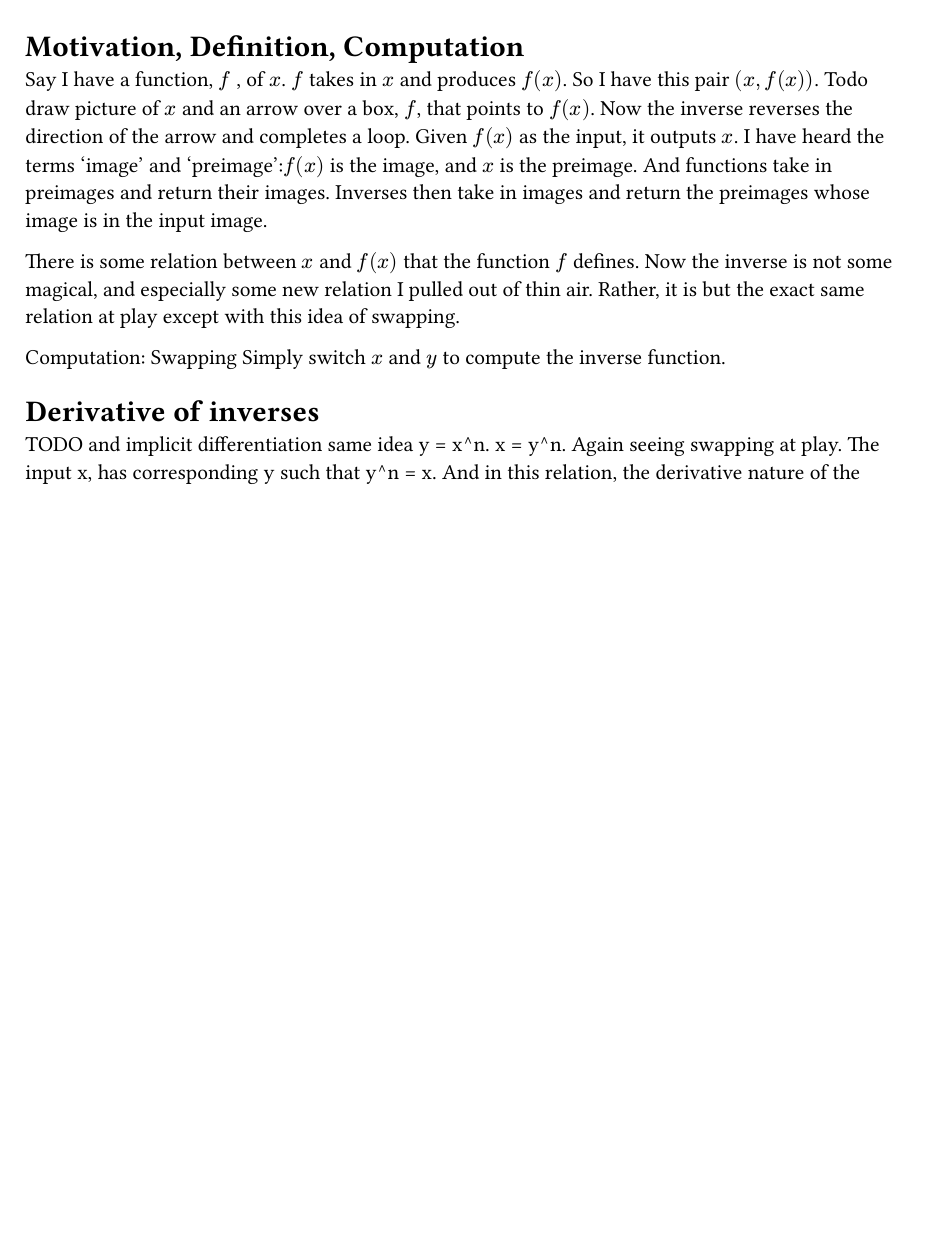
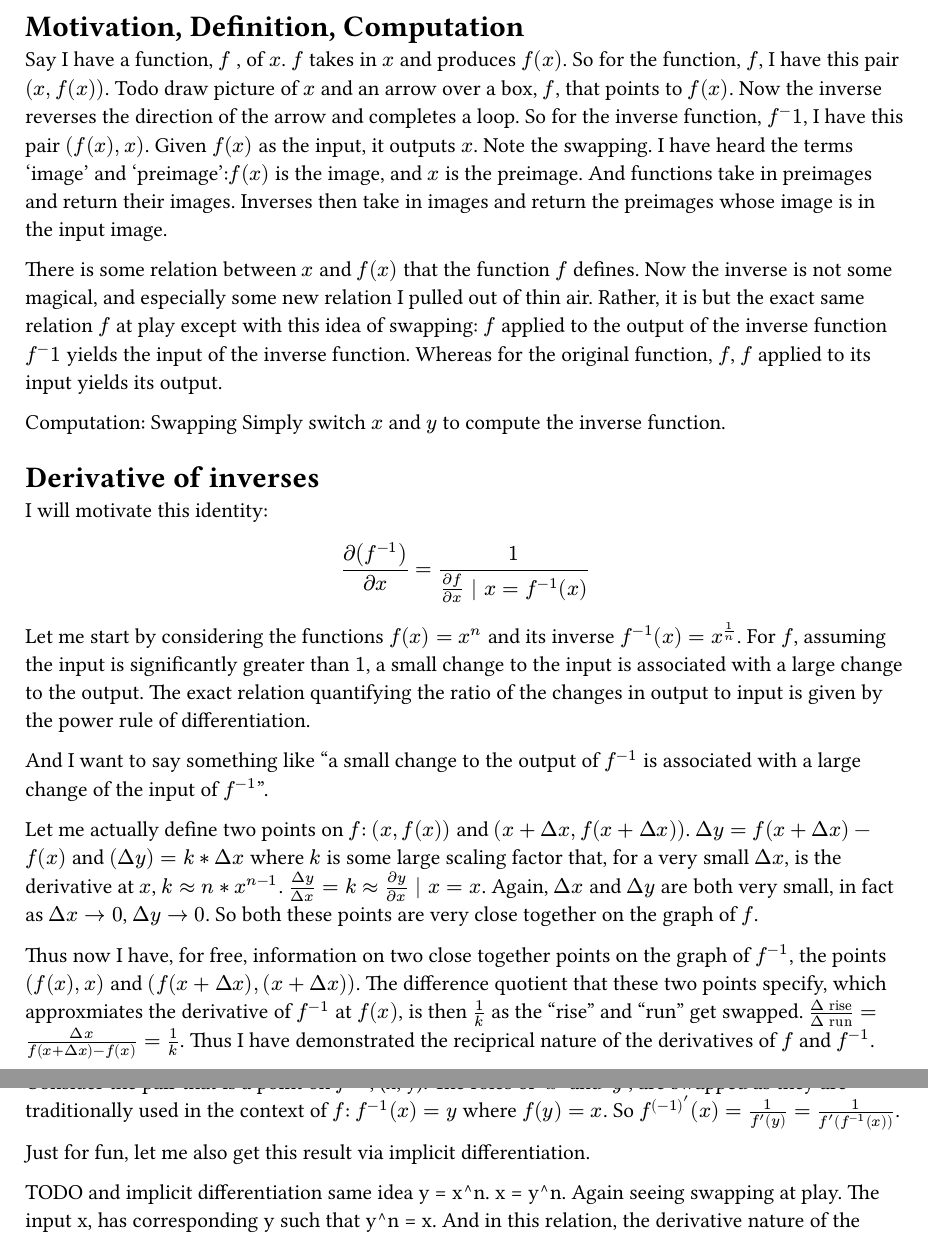
Before and after one commit to avtarted/notes, a Typst document (math/drafts/Inverses.typ): part of the page before the commit and two parts of pages 1 and 2 of 2 after it, the two joined at a grey line, cut so that both start at the same text, the shorter picture padded with empty space. The pictures show the PDF file math/drafts/Inverses.pdf that the author committed with the source.

Commit message:
Jot down some thoughts on reciprocal derivaties of inverses using 2 points

```diff
--- a/math/drafts/Inverses.typ
+++ b/math/drafts/Inverses.typ
@@ -13,22 +13,59 @@ This is targeted at, or at least assumes, basic precalculus understanding and th
 = Motivation, Definition, Computation
 Say I have a function, $f$ , of  $x$.
 $f$ takes in $x$ and produces $f(x)$.
-So I have this pair $(x, f(x))$.
+So for the function, $f$, I have this pair $(x, f(x))$.
 Todo draw picture of $x$ and an arrow over a box, $f$, that points to $f(x)$.
 Now the inverse reverses the direction of the arrow and completes a loop.
+So for the inverse function, $f^-1$, I have this pair $(f(x), x)$.
 Given $f(x)$ as the input, it outputs $x$.
+Note the swapping.
 I have heard the terms 'image' and 'preimage':$f(x)$ is the image, and $x$ is the preimage.
 And functions take in preimages and return their images.
 Inverses then take in images and return the preimages whose image is in the input image.
 
 There is some relation between $x$ and $f(x)$ that the function $f$ defines.
 Now the inverse is not some magical, and especially some new relation I pulled out of thin air.
-Rather, it is but the exact same relation at play except with this idea of swapping.
+Rather, it is but the exact same relation $f$ at play except with this idea of swapping:
+$f$ applied to the output of the inverse function $f^-1$ yields the input of the inverse function.
+Whereas for the original function, $f$, $f$ applied to its input yields its output.
 
 Computation: Swapping
 Simply switch $x$ and $y$ to compute the inverse function.
 
 = Derivative of inverses
+I will motivate this identity:
+$ diff(f^(-1))/(diff x) = 1/((diff f)/(diff x) | x = f^(-1)(x)) $
+
+Let me start by considering the functions $f(x) = x^n$ and its inverse $f^(-1)(x) = x^(1/n)$.
+For $f$, assuming the input is significantly greater than $1$,
+a small change to the input is associated with a large change to the output.
+The exact relation quantifying the ratio of the changes in output to input is given by the power rule of differentiation.
+
+And I want to say something like
+"a small change to the output of $f^(-1)$ is associated with a large change of the input of $f^(-1)$".
+
+Let me actually define two points on $f$: $(x, f(x))$ and $(x + Delta x, f(x + Delta x))$.
+$Delta y = f(x + Delta x) - f(x)$ and $(Delta y) = k * Delta x$
+where $k$ is some large scaling factor that, for a very small $Delta x$, is the derivative at $x$, $k approx n*x^(n-1)$.
+$(Delta y)/(Delta x) = k approx (diff y)/(diff x) | x = x$.
+Again, $Delta x$ and $Delta y$ are both very small, in fact as $Delta x arrow.r 0$, $Delta y arrow.r 0$.
+So both these points are very close together on the graph of $f$.
+
+Thus now I have, for free, information on two close together points on the graph of $f^(-1)$,
+the points $(f(x), x)$ and $(f(x + Delta x), (x + Delta x))$.
+The difference quotient that these two points specify, which approxmiates the derivative of $f^(-1)$ at $f(x)$,
+is then $1/k$ as the "rise" and "run" get swapped.
+$(Delta "rise")/(Delta "run") = (Delta x)/(f(x + Delta x) - f(x)) = 1/k$.
+Thus I have demonstrated the reciprical nature of the derivatives of $f$ and $f^(-1)$.
+
+The remaining detail is, for the derivative of $f^(-1)$, where the involved derivatives are specified at.
+Consider the pair that is a point on $f^(-1)$, (x, y).
+The roles of '$x$' and '$y$', are swapped as they are traditionally used in the context of $f$: $f^(-1)(x) = y$ where $f(y) = x$.
+So $f^(-1)'(x) = 1/(f'(y)) = 1/(f'(f^(-1)(x)))$.
+
+Just for fun, let me also get this result via implicit differentiation.
+
+
 TODO and implicit differentiation same idea y = x^n. x = y^n.
 Again seeing swapping at play. The input x, has corresponding y such that y^n = x.
 And in this relation, the derivative nature of the variables are swapped.
```
Also changed, not shown: math/drafts/Inverses.pdf.
